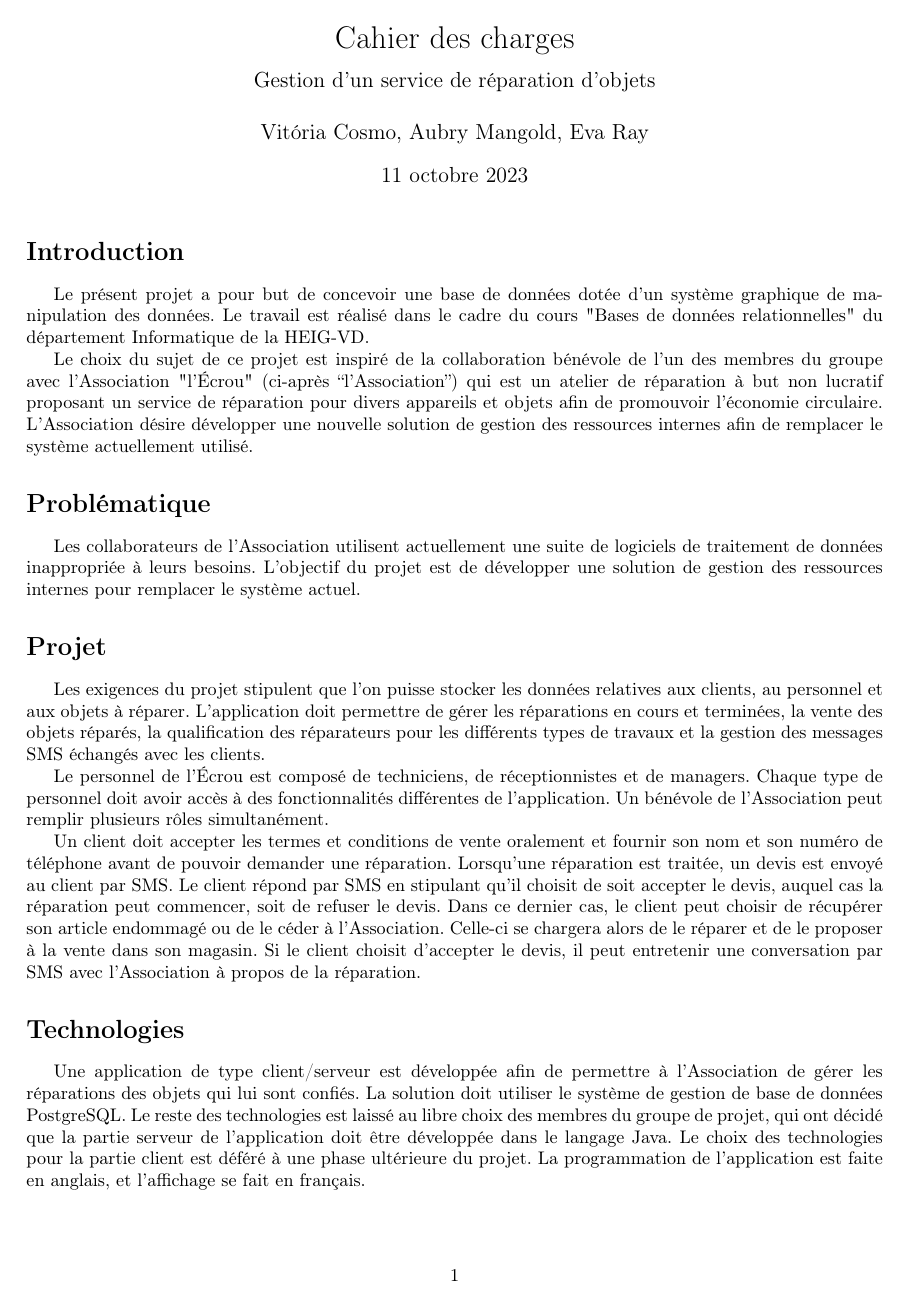
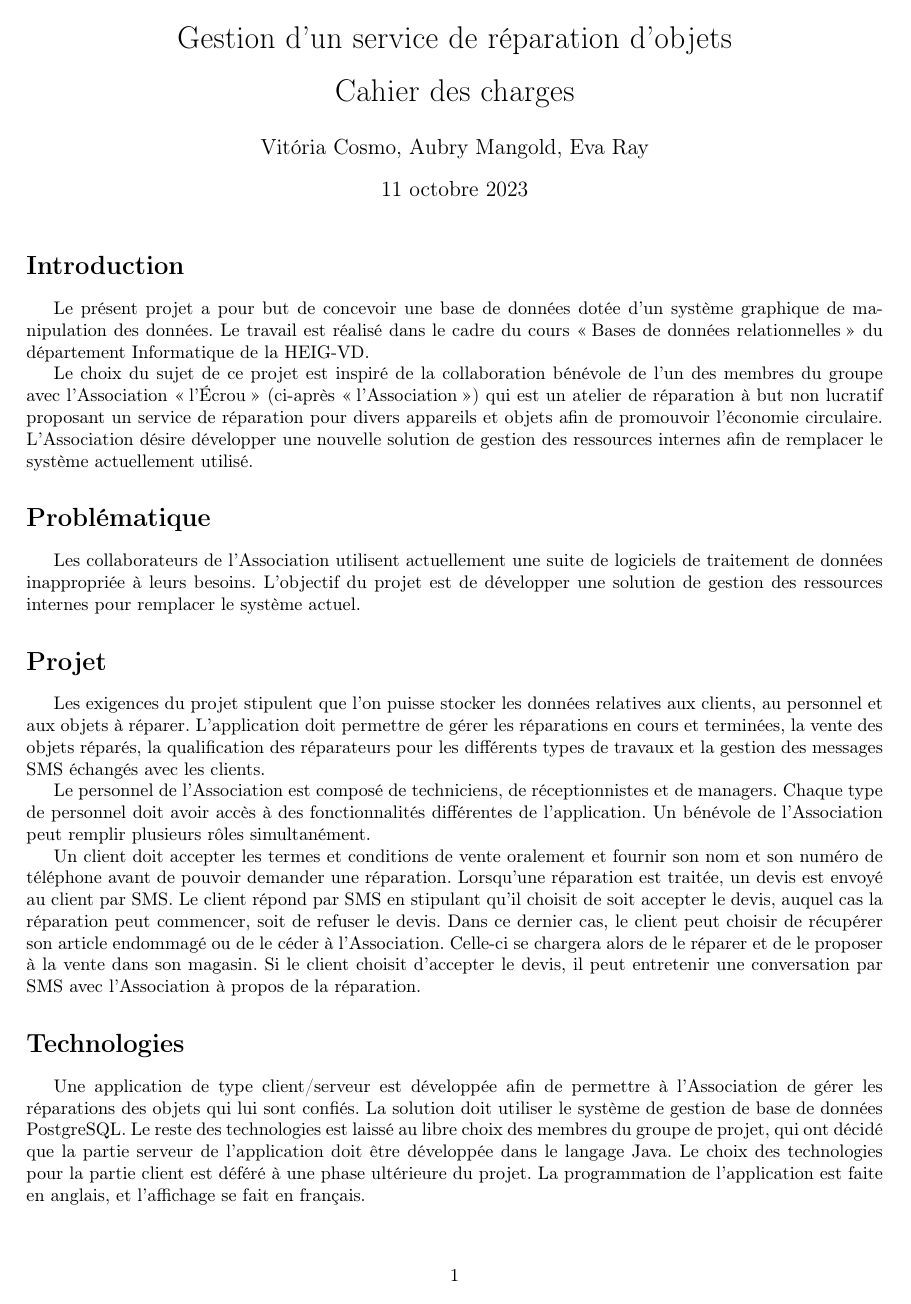
Before and after one commit to a-mango/BDR23-projet, a LaTeX document (doc/cahiercharges.tex): page 1 of 3. Compiled offline with pdfLaTeX.

Commit message:
rfr: modify title

```diff
--- a/doc/cahiercharges.tex
+++ b/doc/cahiercharges.tex
@@ -1,6 +1,14 @@
 \documentclass{article}
-\usepackage[T1]{fontenc}\usepackage[main=french]{babel}\usepackage{lastpage}
-\usepackage{fancyhdr}\usepackage{graphicx}\usepackage[a4paper, margin=2.2cm, footskip=12.3pt]{geometry}
+
+% \usepackage[latin1]{inputenc}
+\usepackage[french]{babel}
+\usepackage[T1]{fontenc}
+
+\usepackage{lastpage}
+\usepackage{fancyhdr}
+\usepackage{graphicx}
+
+\usepackage[a4paper, margin=2.2cm, footskip=12.3pt]{geometry}
 
 \setcounter{secnumdepth}{0}
 
@@ -11,7 +19,7 @@
     \fancyfoot[R]{Page \thepage~sur \pageref{LastPage}}\renewcommand{\footrulewidth}{0.3pt}
 }
 
-\title{Cahier des charges \\[1ex] \large Gestion d'un service de réparation d'objets}
+\title{Gestion d'un service de réparation d'objets\\[1ex]Cahier des charges}
 \author{Vitória Cosmo, Aubry Mangold, Eva Ray}
 \date{11 octobre 2023}
 
@@ -22,9 +30,9 @@
 \maketitle
 
 \section{Introduction}
-Le présent projet a pour but de concevoir une base de données dotée d'un système graphique de manipulation des données. Le travail est réalisé dans le cadre du cours "Bases de données relationnelles" du département Informatique de la HEIG-VD.
+Le présent projet a pour but de concevoir une base de données dotée d'un système graphique de manipulation des données. Le travail est réalisé dans le cadre du cours \og Bases de données relationnelles\fg{}  du département Informatique de la HEIG-VD.
 
-Le choix du sujet de ce projet est inspiré de la collaboration bénévole de l'un des membres du groupe avec l'Association "l'Écrou" (ci-après “l'Association”) qui est un atelier de réparation à but non lucratif proposant un service de réparation pour divers appareils et objets afin de promouvoir l'économie circulaire. L'Association désire développer une nouvelle solution de gestion des ressources internes afin de remplacer le système actuellement utilisé.
+Le choix du sujet de ce projet est inspiré de la collaboration bénévole de l'un des membres du groupe avec l'Association \og l'Écrou\fg{}  (ci-après \og l'Association\fg{}) qui est un atelier de réparation à but non lucratif proposant un service de réparation pour divers appareils et objets afin de promouvoir l'économie circulaire. L'Association désire développer une nouvelle solution de gestion des ressources internes afin de remplacer le système actuellement utilisé.
 
 \section{Problématique}
 Les collaborateurs de l'Association utilisent actuellement une suite de logiciels de traitement de données inappropriée à leurs besoins. L'objectif du projet est de développer une solution de gestion des ressources internes pour remplacer le système actuel.
@@ -32,7 +40,7 @@ Les collaborateurs de l'Association utilisent actuellement une suite de logiciel
 \section{Projet}
 Les exigences du projet stipulent que l'on puisse stocker les données relatives aux clients, au personnel et aux objets à réparer. L'application doit permettre de gérer les réparations en cours et terminées, la vente des objets réparés, la qualification des réparateurs pour les différents types de travaux et la gestion des messages SMS échangés avec les clients.
 
-Le personnel de l'Écrou est composé de techniciens, de réceptionnistes et de managers. Chaque type de personnel doit avoir accès à des fonctionnalités différentes de l'application. Un bénévole de l'Association peut remplir plusieurs rôles simultanément.
+Le personnel de l'Association est composé de techniciens, de réceptionnistes et de managers. Chaque type de personnel doit avoir accès à des fonctionnalités différentes de l'application. Un bénévole de l'Association peut remplir plusieurs rôles simultanément.
 
 Un client doit accepter les termes et conditions de vente oralement et fournir son nom et son numéro de téléphone avant de pouvoir demander une réparation. Lorsqu'une réparation est traitée, un devis est envoyé au client par SMS. Le client répond par SMS en stipulant qu'il choisit de soit accepter le devis, auquel cas la réparation peut commencer, soit de refuser le devis. Dans ce dernier cas, le client peut choisir de récupérer son article endommagé ou de le céder à l'Association. Celle-ci se chargera alors de le réparer et de le proposer à la vente dans son magasin. Si le client choisit d'accepter le devis, il peut entretenir une conversation par SMS avec l'Association à propos de la réparation.
 
```
